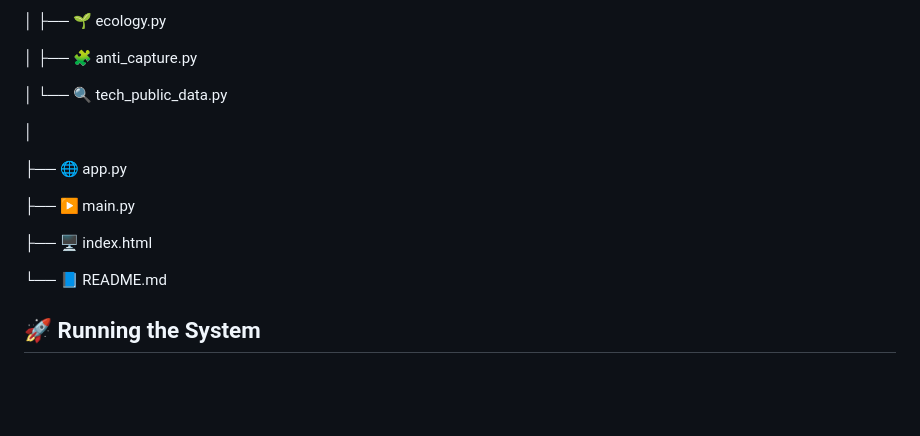
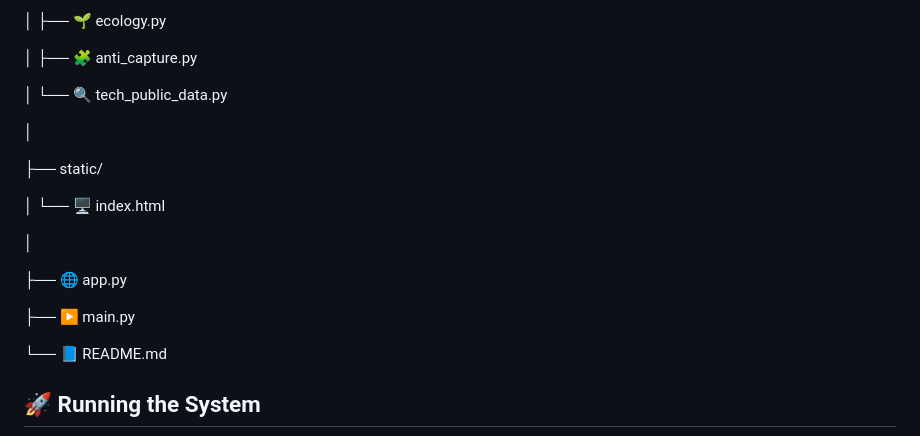
Before and after one commit to F-i-Red/Core_System_Cerebrus_alt, a Markdown page: README.md, the part around the change. Rendered like a GitHub page; blank space fills up the shorter version.

```diff
--- a/README.md
+++ b/README.md
@@ -98,11 +98,15 @@ Core_System_Cerebrus/
 
 │
 
+├── static/
+
+│   └── 🖥️ index.html
+
+│
+
 ├── 🌐 app.py
 
 ├── ▶️ main.py
-
-├── 🖥️ index.html
 
 └── 📘 README.md
 
```
